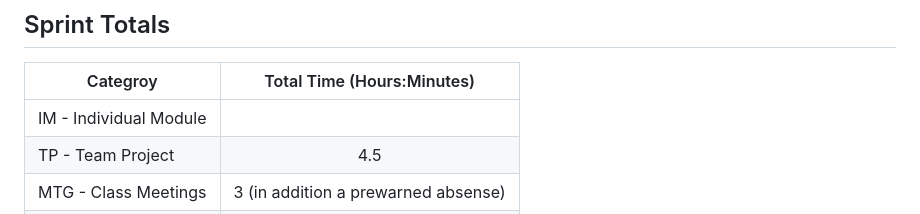
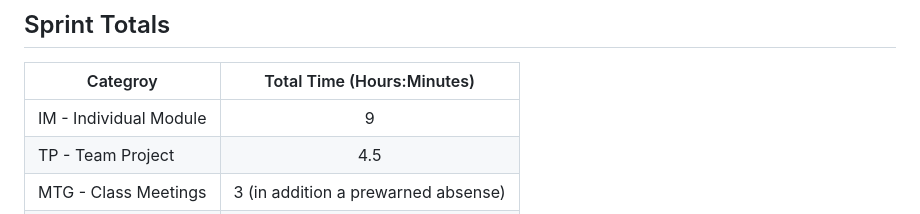
Before and after one commit to dymerkley-stack/CSE-310_Sprint2, a Markdown page: SprintTimeLog.md, the part around the change. Rendered like a GitHub page.

Commit message:
Forgot to put total individual hours worked

```diff
--- a/SprintTimeLog.md
+++ b/SprintTimeLog.md
@@ -51,7 +51,7 @@ _Note: Add more rows as needed._
 
 | Categroy               |     Total Time (Hours:Minutes)      |
 | ---------------------- | :---------------------------------: |
-| IM - Individual Module |                                     |
+| IM - Individual Module |                  9                  |
 | TP - Team Project      |                 4.5                 |
 | MTG - Class Meetings   | 3 (in addition a prewarned absense) |
 | **TOTAL**              |                                     |
```
